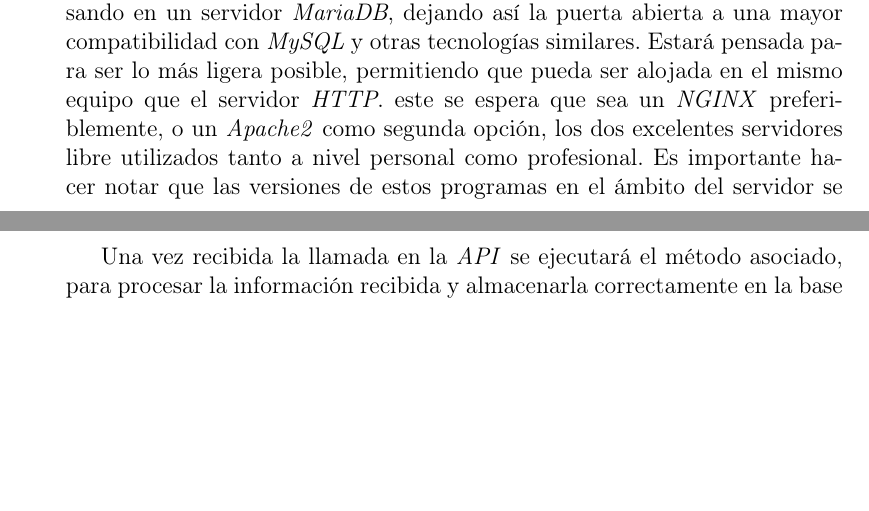
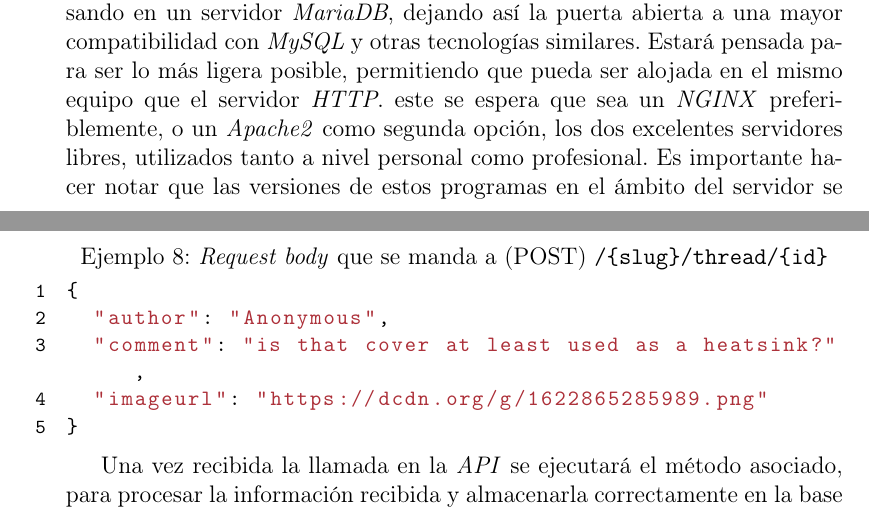
Before and after one commit to 1noro/dam2-proyecto-final, a LaTeX document (proyecto.tex, which reads code/post-reply-request-body.json): two parts of pages 8 and 20 of 23, joined at a grey line, cut so that both start at the same text, the shorter picture padded with empty space. Compiled offline with pdfLaTeX.

Commit message:
complementación del apartado 6 y corrección de erratas

```diff
--- /dev/null
+++ b/code/post-reply-request-body.json
@@ -0,0 +1,5 @@
+{
+  "author": "Anonymous",
+  "comment": "is that cover at least used as a heatsink?",
+  "imageurl": "https://dcdn.org/g/1622865285989.png"
+}
--- a/proyecto.tex
+++ b/proyecto.tex
@@ -153,7 +153,7 @@
 
     El despliegue de la aplicación en el ámbito del servidor está pensado para realizarse en contenedores de \textit{Docker} sobre un SO \emph{GNU/Linux}, haciendo el entorno lo más ligero y portable posible, permitiendo una grán escalabilidad de cara al futuro. Al principio, el proyecto se podrá montar sobre una única máquina, y gracias a estar pensado para ser muy ligero, esta máquina no requerirá de unas características desmesuradas. Se podrá desplegar el proyecto en cualquier máquina virtual en la nube, por ejemplo en una instancia de \textit{Amazon Web Services} (\textit{AWS}), \textit{Google Cloud}, \textit{Digital Ocean} o \textit{Linode}; pero también en cualquier máquina virtual en un servidor propio. Además, si se prefiere, se puede instalar el servicio en una máquina física o distribuirlo por un entorno de varios servidores, en caso de prever grandes picos de tráfico. En cuanto al \textit{hardware} (virtualizado o físico) mínimo se necesitan al menos las siguientes características: un CPU de al menos cuatro núcleos y 2.0GHz de frecuencia, memoria \textit{RAM} de 8Gb o superior, 100Gb de espacio libre en dísco duro y, sobre todo 100Mbps de conexión estable a internet. Pero, sin embargo, se recomienda: CPU con más de cuatro núcleos y frecuencia mínima cercana a 2.0GHz, 32Gb de \textit{RAM}, 500Gb de espacio libre en \textit{SSD} y conexión redundante y estable de al menos 600Mbps.
 
-    Tanto el diseño como el desarrollo de la base de datos se realizarán pensando en un servidor \emph{MariaDB}, dejando así la puerta abierta a una mayor compatibilidad con \emph{MySQL} y otras tecnologías similares. Estará pensada para ser lo más ligera posible, permitiendo que pueda ser alojada en el mismo equipo que el servidor \emph{HTTP}. este se espera que sea un \textit{NGINX} preferiblemente, o un \textit{Apache2} como segunda opción, los dos excelentes servidores libre utilizados tanto a nivel personal como profesional. Es importante hacer notar que las versiones de estos programas en el ámbito del servidor se deben tomar con mucha cautela, y se suelen escoger las marcadas con el \textit{tag} \textit{LTS} (\textit{Long Term Support}) para no sufrir cambios derivados de alguna futura actualización que puedan afectar al correcto funcionamiento de la aplicación.
+    Tanto el diseño como el desarrollo de la base de datos se realizarán pensando en un servidor \emph{MariaDB}, dejando así la puerta abierta a una mayor compatibilidad con \emph{MySQL} y otras tecnologías similares. Estará pensada para ser lo más ligera posible, permitiendo que pueda ser alojada en el mismo equipo que el servidor \emph{HTTP}. este se espera que sea un \textit{NGINX} preferiblemente, o un \textit{Apache2} como segunda opción, los dos excelentes servidores libres, utilizados tanto a nivel personal como profesional. Es importante hacer notar que las versiones de estos programas en el ámbito del servidor se deben tomar con mucha cautela, y se suelen escoger las marcadas con el \textit{tag} \textit{LTS} (\textit{Long Term Support}) para no sufrir cambios derivados de alguna futura actualización que puedan afectar al correcto funcionamiento de la aplicación.
 
     \subsection{Requisitos de instalación por parte del usuario}
 
@@ -501,6 +501,8 @@
 
     \lstinputlisting[language=Java, style=javastyle, caption=Implementación del método \texttt{postReply()} en el cliente web, label=post:reply:js]{code/postReply.js}
 
+    \lstinputlisting[language=Java, style=javastyle, caption=\textit{Request body} que se manda a (POST) \texttt{/\{slug\}/thread/\{id\}}, label=post:reply:requestbody]{code/post-reply-request-body.json}
+
     Una vez recibida la llamada en la \textit{API} se ejecutará el método asociado, para procesar la información recibida y almacenarla correctamente en la base de datos.
 
     \lstinputlisting[language=Python, style=javastyle, caption=Implementación del \textit{endpoint} (POST) \texttt{/\{slug\}/thread/\{id\}}, label=post:reply:python]{code/post-reply.py}
```
Also changed, not shown: proyecto.pdf, proyecto.tex (4 more changed lines).
